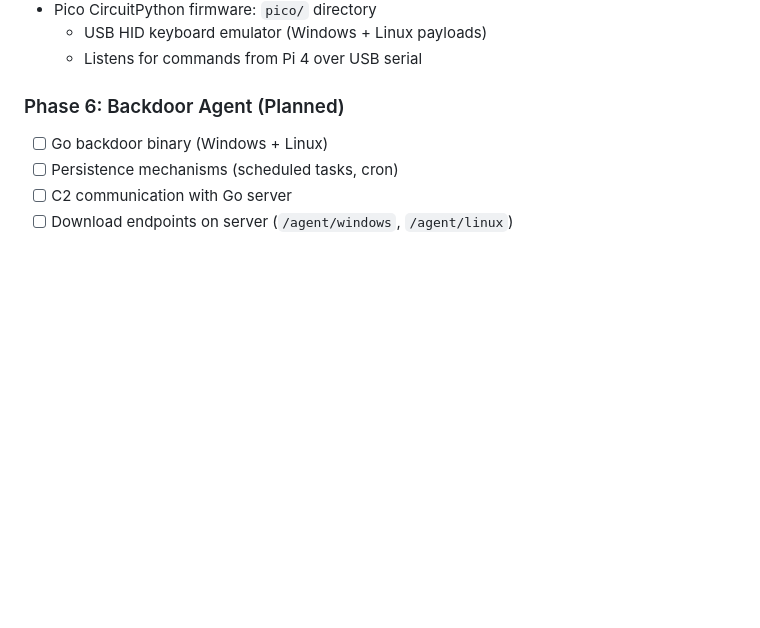
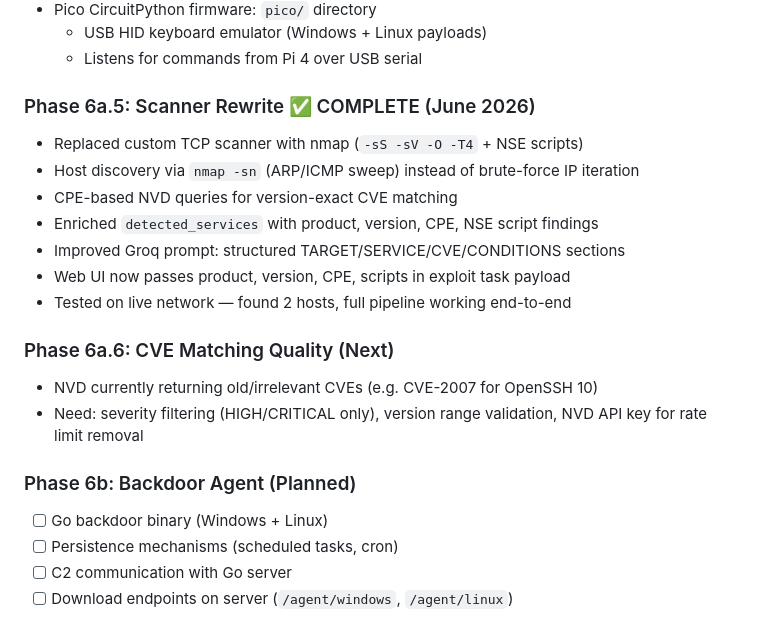
Before and after one commit to galofilip/THE-PROJECT, a Markdown page: README.md, the part around the change. Drawn GitHub-style; blank space fills up the shorter version.

```diff
--- a/README.md
+++ b/README.md
@@ -833,7 +833,20 @@ Cache frequently accessed CVEs on Go server to:
   - USB HID keyboard emulator (Windows + Linux payloads)
   - Listens for commands from Pi 4 over USB serial
 
-### Phase 6: Backdoor Agent (Planned)
+### Phase 6a.5: Scanner Rewrite ✅ COMPLETE (June 2026)
+- Replaced custom TCP scanner with nmap (`-sS -sV -O -T4` + NSE scripts)
+- Host discovery via `nmap -sn` (ARP/ICMP sweep) instead of brute-force IP iteration
+- CPE-based NVD queries for version-exact CVE matching
+- Enriched `detected_services` with product, version, CPE, NSE script findings
+- Improved Groq prompt: structured TARGET/SERVICE/CVE/CONDITIONS sections
+- Web UI now passes product, version, CPE, scripts in exploit task payload
+- Tested on live network — found 2 hosts, full pipeline working end-to-end
+
+### Phase 6a.6: CVE Matching Quality (Next)
+- NVD currently returning old/irrelevant CVEs (e.g. CVE-2007 for OpenSSH 10)
+- Need: severity filtering (HIGH/CRITICAL only), version range validation, NVD API key for rate limit removal
+
+### Phase 6b: Backdoor Agent (Planned)
 - [ ] Go backdoor binary (Windows + Linux)
 - [ ] Persistence mechanisms (scheduled tasks, cron)
 - [ ] C2 communication with Go server
```
Also changed, not shown: CLAUDE.md (+7 -4 lines).
